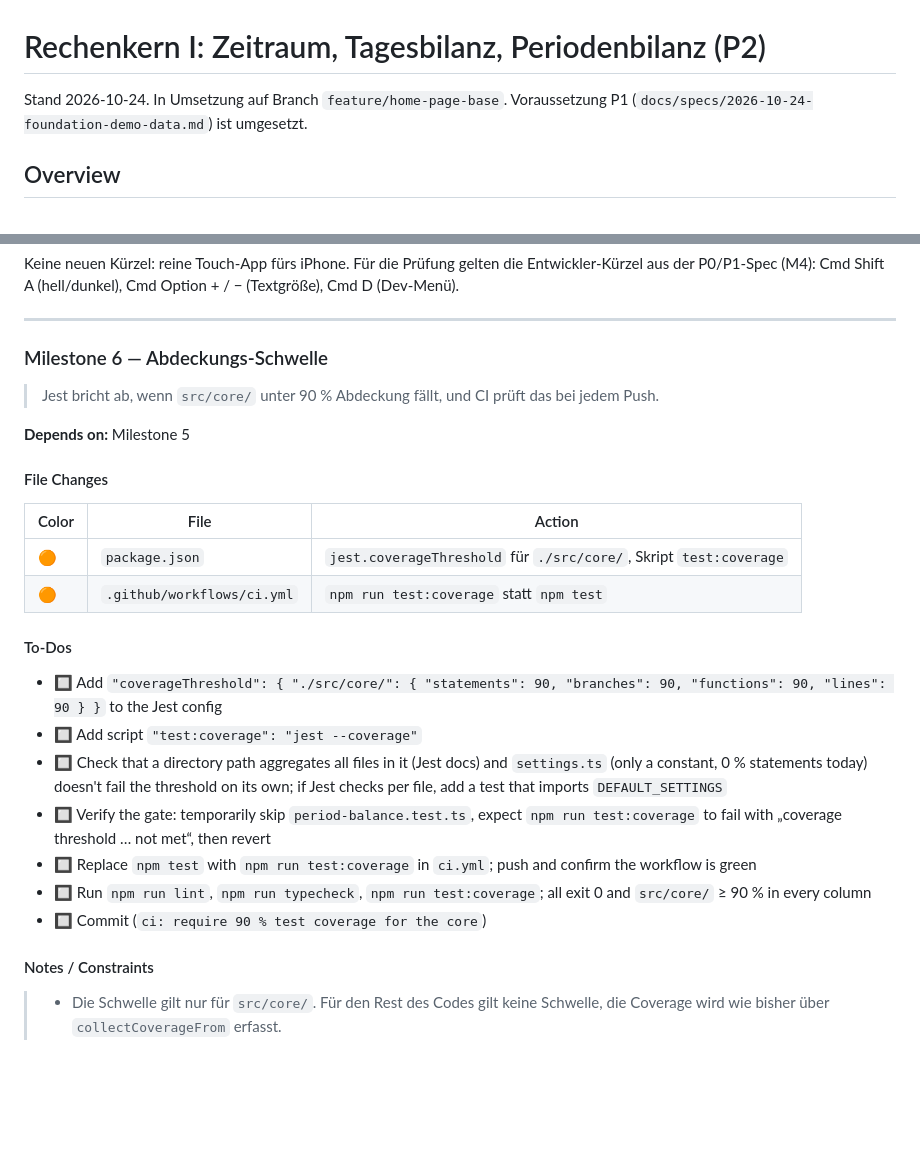
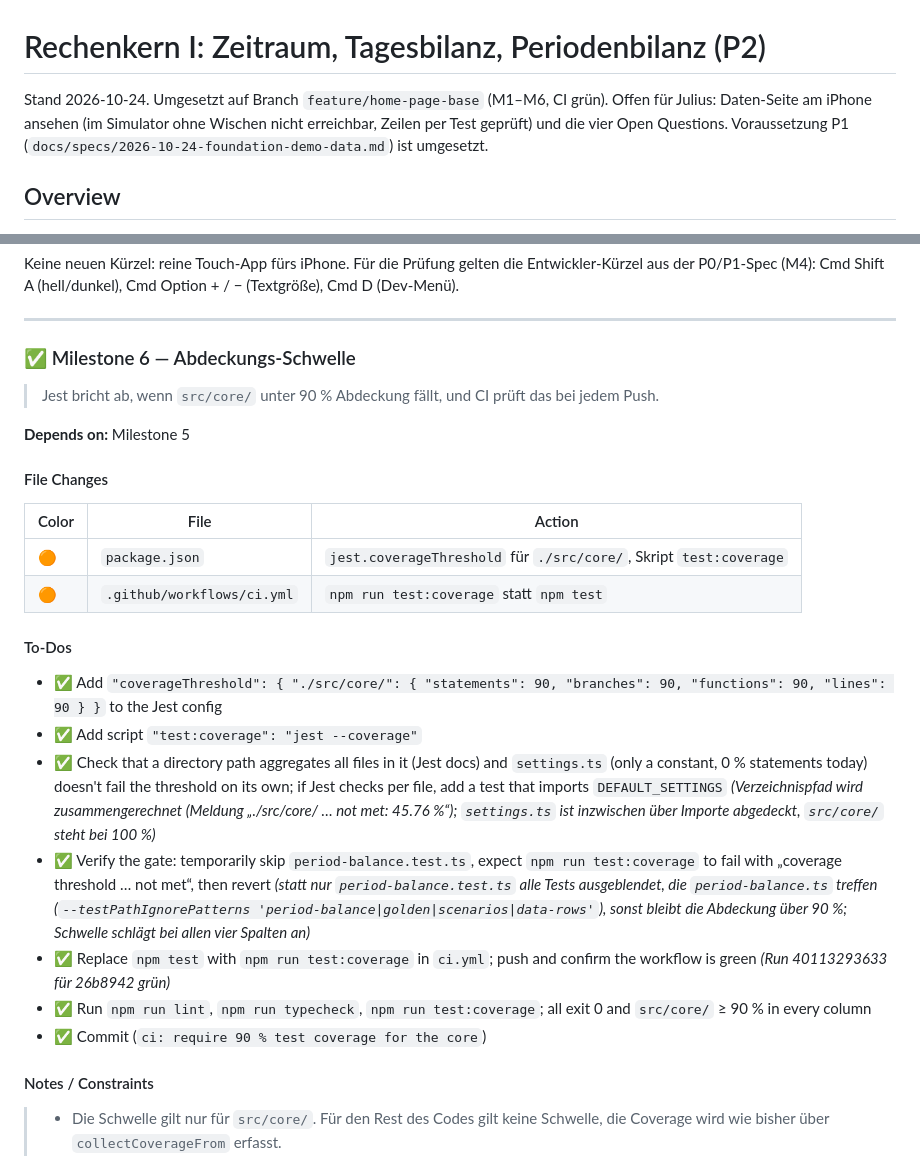
Before and after one commit to Scully98/CalorieWeightBalancer, a Markdown page: docs/specs/2026-10-24-core-period-day-balance.md, 2 parts joined by grey strips. Rendered like a GitHub page; blank space fills up the shorter version.

Commit message:
docs: mark core spec implemented
Co-Authored-By: Claude Opus 5.5 <noreply@anthropic.com>

```diff
--- a/docs/specs/2026-10-24-core-period-day-balance.md
+++ b/docs/specs/2026-10-24-core-period-day-balance.md
@@ -1,6 +1,6 @@
 # Rechenkern I: Zeitraum, Tagesbilanz, Periodenbilanz (P2)
 
-Stand 2026-10-24. In Umsetzung auf Branch `feature/home-page-base`. Voraussetzung P1 (`docs/specs/2026-10-24-foundation-demo-data.md`) ist umgesetzt.
+Stand 2026-10-24. Umgesetzt auf Branch `feature/home-page-base` (M1–M6, CI grün). Offen für Julius: Daten-Seite am iPhone ansehen (im Simulator ohne Wischen nicht erreichbar, Zeilen per Test geprüft) und die vier Open Questions. Voraussetzung P1 (`docs/specs/2026-10-24-foundation-demo-data.md`) ist umgesetzt.
 
 ## Overview
 
@@ -491,7 +491,7 @@ Keine neuen Kürzel: reine Touch-App fürs iPhone. Für die Prüfung gelten die
 
 ---
 
-### Milestone 6 — Abdeckungs-Schwelle
+### ✅ Milestone 6 — Abdeckungs-Schwelle
 
 > Jest bricht ab, wenn `src/core/` unter 90 % Abdeckung fällt, und CI prüft das bei jedem Push.
 
@@ -506,13 +506,13 @@ Keine neuen Kürzel: reine Touch-App fürs iPhone. Für die Prüfung gelten die
 
 #### To-Dos
 
-- 🔲 Add `"coverageThreshold": { "./src/core/": { "statements": 90, "branches": 90, "functions": 90, "lines": 90 } }` to the Jest config
-- 🔲 Add script `"test:coverage": "jest --coverage"`
-- 🔲 Check that a directory path aggregates all files in it (Jest docs) and `settings.ts` (only a constant, 0 % statements today) doesn't fail the threshold on its own; if Jest checks per file, add a test that imports `DEFAULT_SETTINGS`
-- 🔲 Verify the gate: temporarily skip `period-balance.test.ts`, expect `npm run test:coverage` to fail with „coverage threshold … not met“, then revert
-- 🔲 Replace `npm test` with `npm run test:coverage` in `ci.yml`; push and confirm the workflow is green
-- 🔲 Run `npm run lint`, `npm run typecheck`, `npm run test:coverage`; all exit 0 and `src/core/` ≥ 90 % in every column
-- 🔲 Commit (`ci: require 90 % test coverage for the core`)
+- ✅ Add `"coverageThreshold": { "./src/core/": { "statements": 90, "branches": 90, "functions": 90, "lines": 90 } }` to the Jest config
+- ✅ Add script `"test:coverage": "jest --coverage"`
+- ✅ Check that a directory path aggregates all files in it (Jest docs) and `settings.ts` (only a constant, 0 % statements today) doesn't fail the threshold on its own; if Jest checks per file, add a test that imports `DEFAULT_SETTINGS` _(Verzeichnispfad wird zusammengerechnet (Meldung „./src/core/ … not met: 45.76 %“); `settings.ts` ist inzwischen über Importe abgedeckt, `src/core/` steht bei 100 %)_
+- ✅ Verify the gate: temporarily skip `period-balance.test.ts`, expect `npm run test:coverage` to fail with „coverage threshold … not met“, then revert _(statt nur `period-balance.test.ts` alle Tests ausgeblendet, die `period-balance.ts` treffen (`--testPathIgnorePatterns 'period-balance|golden|scenarios|data-rows'`), sonst bleibt die Abdeckung über 90 %; Schwelle schlägt bei allen vier Spalten an)_
+- ✅ Replace `npm test` with `npm run test:coverage` in `ci.yml`; push and confirm the workflow is green _(Run 40113293633 für 26b8942 grün)_
+- ✅ Run `npm run lint`, `npm run typecheck`, `npm run test:coverage`; all exit 0 and `src/core/` ≥ 90 % in every column
+- ✅ Commit (`ci: require 90 % test coverage for the core`)
 
 #### Notes / Constraints
 
```
